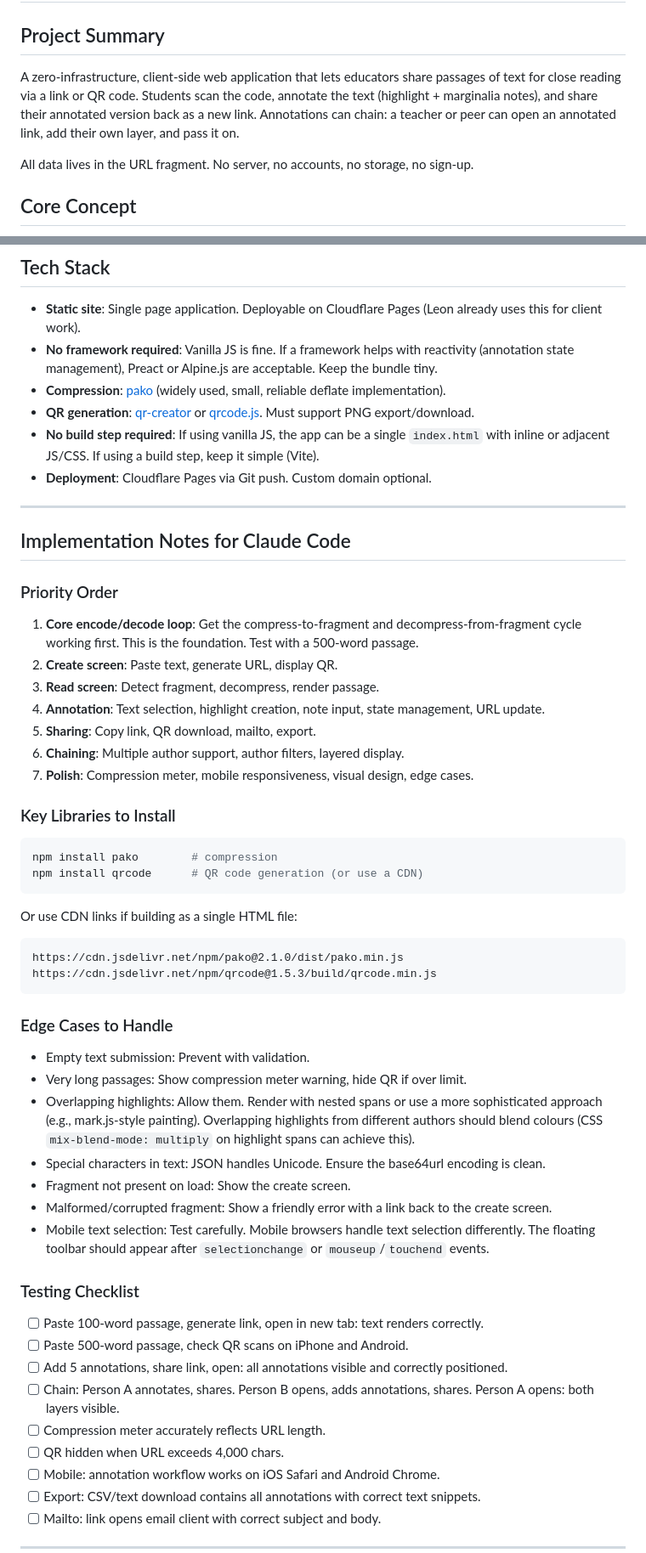
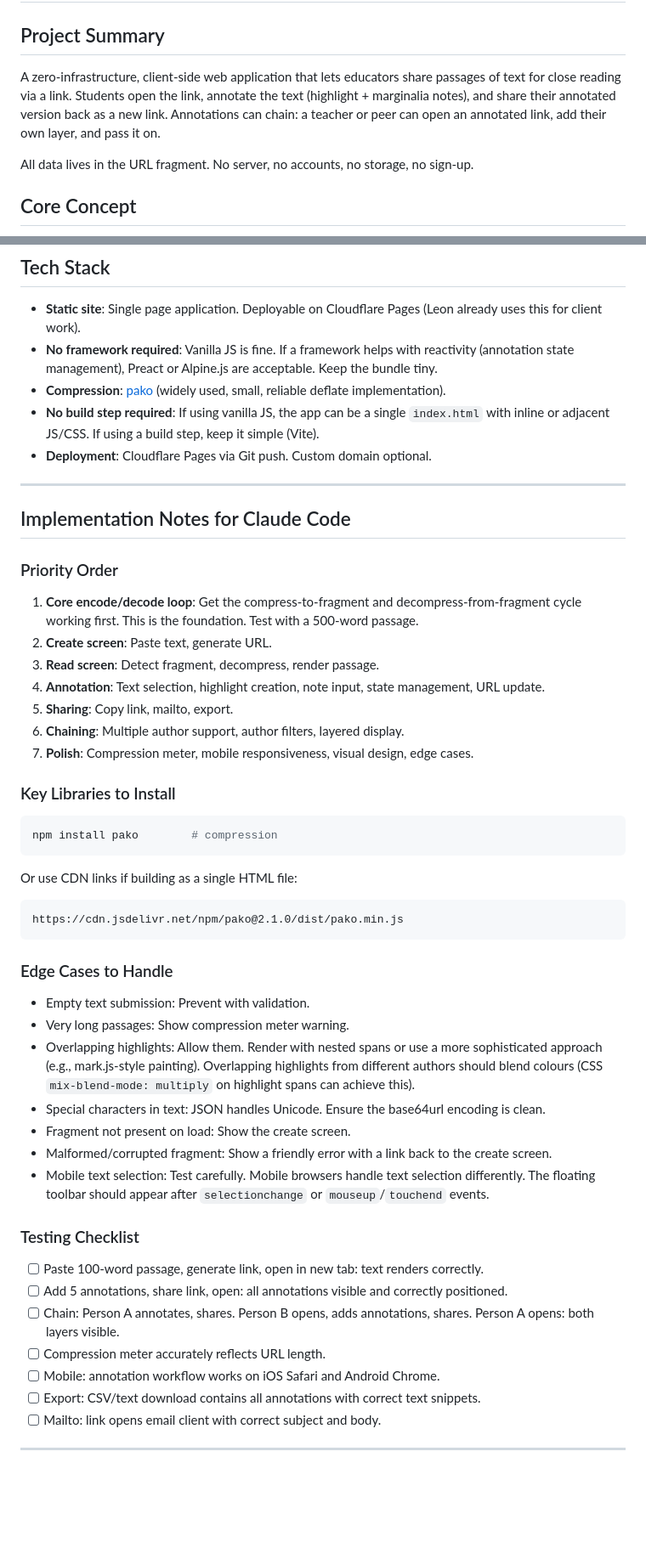
Before and after one commit to lfurze/read-closer, a Markdown page: annotate-spec.md, 2 parts joined by grey strips. Shown at 85% size. GitHub-like rendering; blank space fills up the shorter version.

````diff
--- a/annotate-spec.md
+++ b/annotate-spec.md
@@ -2,7 +2,7 @@
 
 ## Project Summary
 
-A zero-infrastructure, client-side web application that lets educators share passages of text for close reading via a link or QR code. Students scan the code, annotate the text (highlight + marginalia notes), and share their annotated version back as a new link. Annotations can chain: a teacher or peer can open an annotated link, add their own layer, and pass it on.
+A zero-infrastructure, client-side web application that lets educators share passages of text for close reading via a link. Students open the link, annotate the text (highlight + marginalia notes), and share their annotated version back as a new link. Annotations can chain: a teacher or peer can open an annotated link, add their own layer, and pass it on.
 
 All data lives in the URL fragment. No server, no accounts, no storage, no sign-up.
 
@@ -205,7 +194,6 @@ Activates when the URL contains a fragment.
 - **Static site**: Single page application. Deployable on Cloudflare Pages (Leon already uses this for client work).
 - **No framework required**: Vanilla JS is fine. If a framework helps with reactivity (annotation state management), Preact or Alpine.js are acceptable. Keep the bundle tiny.
 - **Compression**: [pako](https://github.com/nicholasgee/pako) (widely used, small, reliable deflate implementation).
-- **QR generation**: [qr-creator](https://github.com/nicholasgee/QR-Code-generator) or [qrcode.js](https://github.com/nicholasgee/qrcodejs). Must support PNG export/download.
 - **No build step required**: If using vanilla JS, the app can be a single `index.html` with inline or adjacent JS/CSS. If using a build step, keep it simple (Vite).
 - **Deployment**: Cloudflare Pages via Git push. Custom domain optional.
 
@@ -216,10 +204,10 @@ Activates when the URL contains a fragment.
 ### Priority Order
 
 1. **Core encode/decode loop**: Get the compress-to-fragment and decompress-from-fragment cycle working first. This is the foundation. Test with a 500-word passage.
-2. **Create screen**: Paste text, generate URL, display QR.
+2. **Create screen**: Paste text, generate URL.
 3. **Read screen**: Detect fragment, decompress, render passage.
 4. **Annotation**: Text selection, highlight creation, note input, state management, URL update.
-5. **Sharing**: Copy link, QR download, mailto, export.
+5. **Sharing**: Copy link, mailto, export.
 6. **Chaining**: Multiple author support, author filters, layered display.
 7. **Polish**: Compression meter, mobile responsiveness, visual design, edge cases.
 
@@ -227,19 +215,17 @@ Activates when the URL contains a fragment.
 
 ```bash
 npm install pako        # compression
-npm install qrcode      # QR code generation (or use a CDN)
 ```
 
 Or use CDN links if building as a single HTML file:
 ```
 https://cdn.jsdelivr.net/npm/pako@2.1.0/dist/pako.min.js
-https://cdn.jsdelivr.net/npm/qrcode@1.5.3/build/qrcode.min.js
 ```
 
 ### Edge Cases to Handle
 
 - Empty text submission: Prevent with validation.
-- Very long passages: Show compression meter warning, hide QR if over limit.
+- Very long passages: Show compression meter warning.
 - Overlapping highlights: Allow them. Render with nested spans or use a more sophisticated approach (e.g., mark.js-style painting). Overlapping highlights from different authors should blend colours (CSS `mix-blend-mode: multiply` on highlight spans can achieve this).
 - Special characters in text: JSON handles Unicode. Ensure the base64url encoding is clean.
 - Fragment not present on load: Show the create screen.
@@ -249,11 +235,9 @@ https://cdn.jsdelivr.net/npm/qrcode@1.5.3/build/qrcode.min.js
 ### Testing Checklist
 
 - [ ] Paste 100-word passage, generate link, open in new tab: text renders correctly.
-- [ ] Paste 500-word passage, check QR scans on iPhone and Android.
 - [ ] Add 5 annotations, share link, open: all annotations visible and correctly positioned.
 - [ ] Chain: Person A annotates, shares. Person B opens, adds annotations, shares. Person A opens: both layers visible.
 - [ ] Compression meter accurately reflects URL length.
-- [ ] QR hidden when URL exceeds 4,000 chars.
 - [ ] Mobile: annotation workflow works on iOS Safari and Android Chrome.
 - [ ] Export: CSV/text download contains all annotations with correct text snippets.
 - [ ] Mailto: link opens email client with correct subject and body.
````
Also changed, not shown: other parts of annotate-spec.md (+9 -20 lines).
